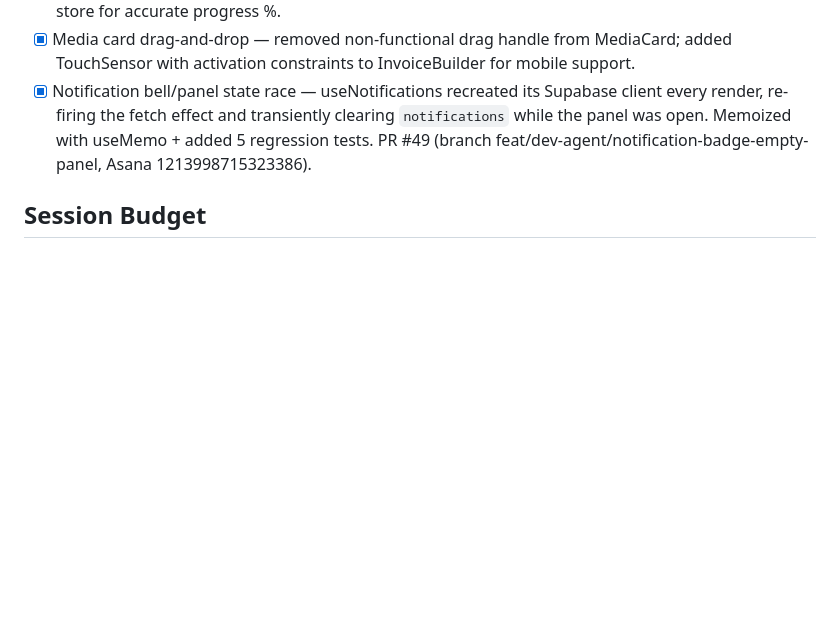
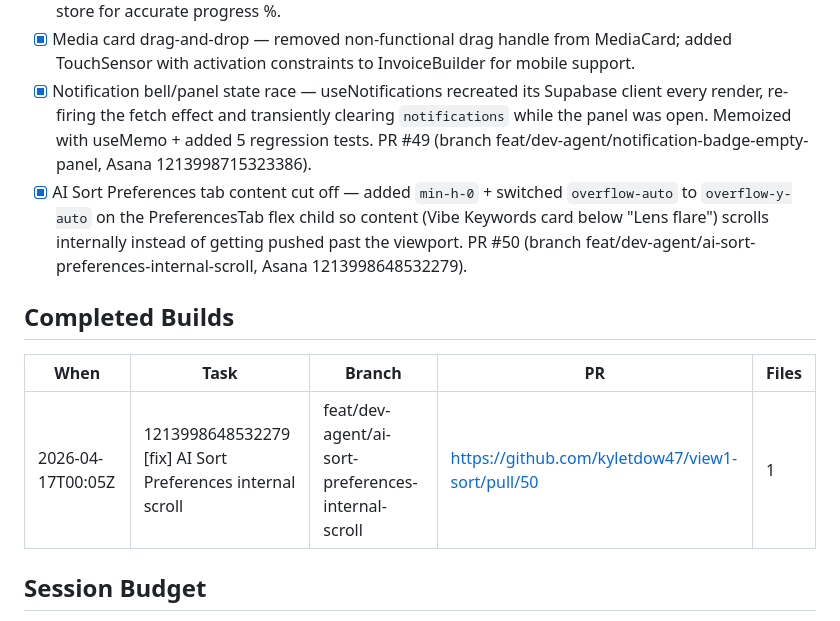
Before and after one commit to kyletdow47/view1-sort, a Markdown page: STATE.md, the part around the change. Rendered like a GitHub page; blank space fills up the shorter version.

Commit message:
chore(state): log AI Sort Preferences internal-scroll fix (PR #50)

```diff
--- a/STATE.md
+++ b/STATE.md
@@ -40,6 +40,12 @@ Current mode: standby — run coordinator to begin
 - [x] Upload progress bar — onProgress callback now captures bytesTotal from tus and updates fileSize in store for accurate progress %.
 - [x] Media card drag-and-drop — removed non-functional drag handle from MediaCard; added TouchSensor with activation constraints to InvoiceBuilder for mobile support.
 - [x] Notification bell/panel state race — useNotifications recreated its Supabase client every render, re-firing the fetch effect and transiently clearing `notifications` while the panel was open. Memoized with useMemo + added 5 regression tests. PR #49 (branch feat/dev-agent/notification-badge-empty-panel, Asana 1213998715323386).
+- [x] AI Sort Preferences tab content cut off — added `min-h-0` + switched `overflow-auto` to `overflow-y-auto` on the PreferencesTab flex child so content (Vibe Keywords card below "Lens flare") scrolls internally instead of getting pushed past the viewport. PR #50 (branch feat/dev-agent/ai-sort-preferences-internal-scroll, Asana 1213998648532279).
+
+## Completed Builds
+| When | Task | Branch | PR | Files |
+|------|------|--------|----|-------|
+| 2026-04-17T00:05Z | 1213998648532279 [fix] AI Sort Preferences internal scroll | feat/dev-agent/ai-sort-preferences-internal-scroll | https://github.com/kyletdow47/view1-sort/pull/50 | 1 |
 
 ## Session Budget
 Window:             Manual session (2026-04-02)
```
